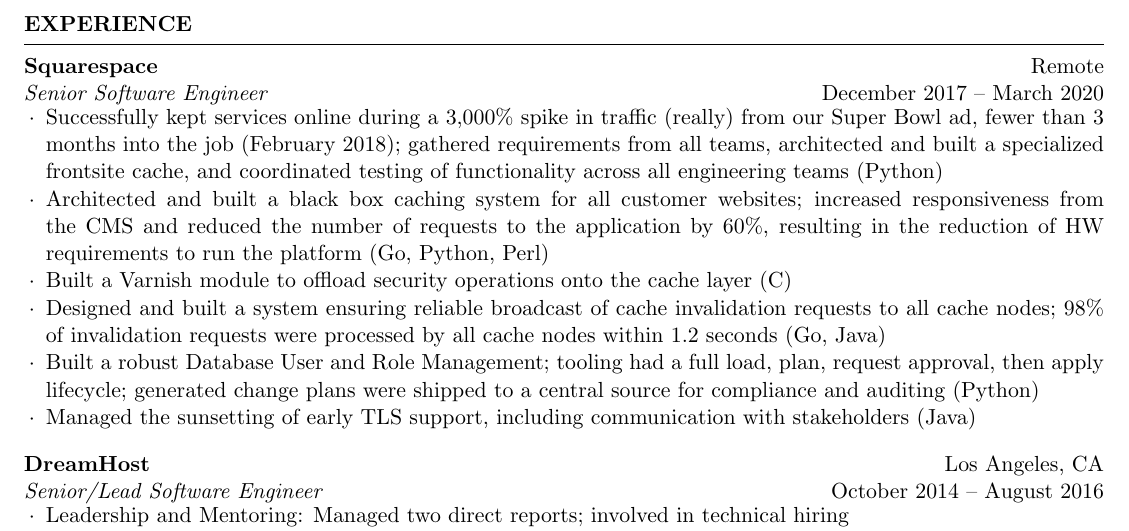
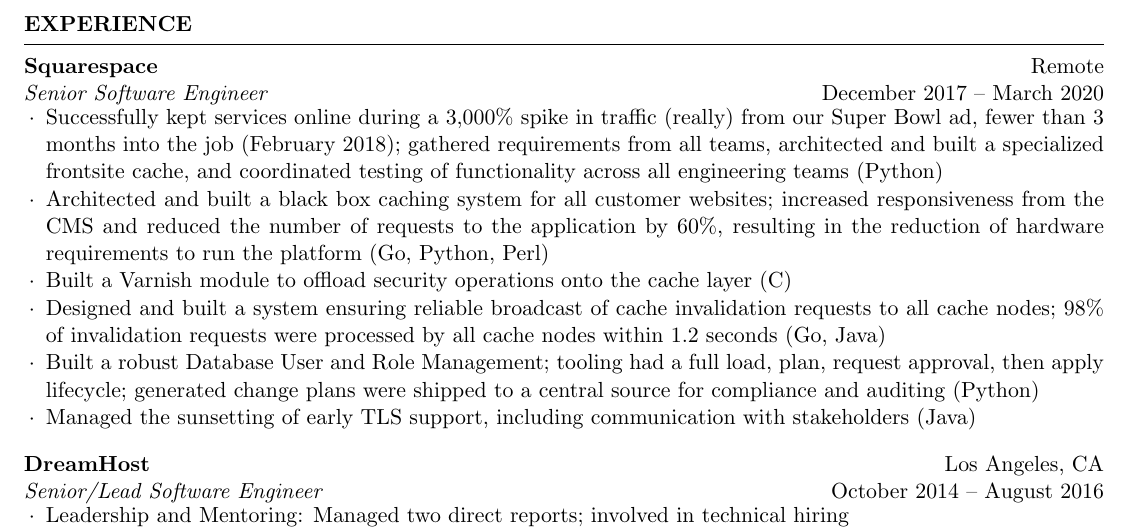
Before and after one commit to SpikesDivZero/resume, a LaTeX CV (spikes.tex, which reads inc/squarespace/2017-sr-swe/generic.tex): part of the page, cut so that both start at the same text. Compiled offline with pdfLaTeX.

Commit message:
Don't unnecessarily acronymize hardware

```diff
--- a/inc/squarespace/2017-sr-swe/generic.tex
+++ b/inc/squarespace/2017-sr-swe/generic.tex
@@ -8,8 +8,8 @@
   frontsite cache, and coordinated testing of functionality across all engineering teams (Python)
 
 \item Architected and built a black box caching system for all customer websites; increased responsiveness from the CMS
-  and reduced the number of requests to the application by 60\%, resulting in the reduction of HW requirements to run
-  the platform (Go, Python, Perl)
+  and reduced the number of requests to the application by 60\%, resulting in the reduction of hardware requirements to
+  run the platform (Go, Python, Perl)
 
 \item Built a Varnish module to offload security operations onto the cache layer (C)
 
```
Also changed, not shown: 1 other file.
